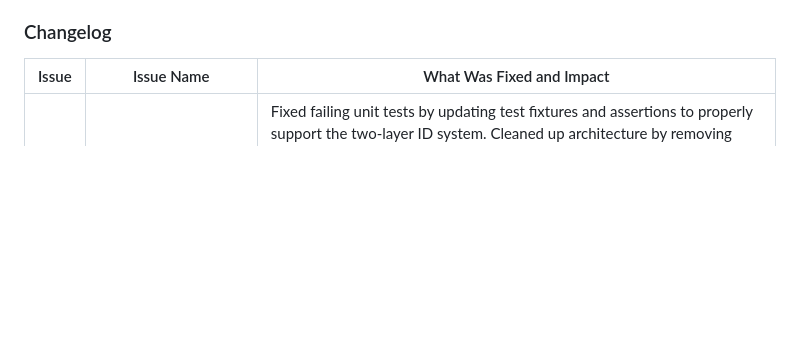
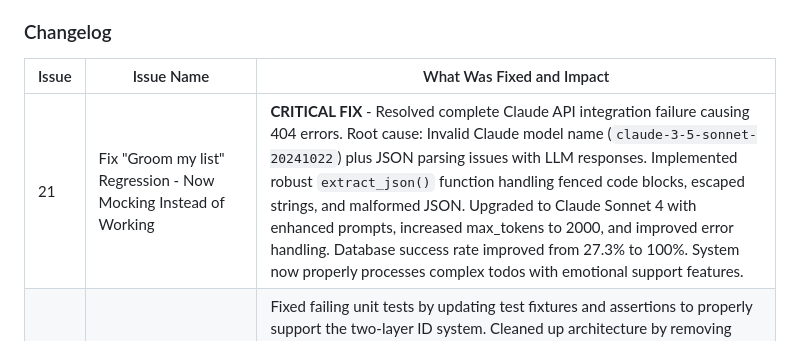
Before and after one commit to AnyelaDev/Tech_assessment, a Markdown page: reimagined/README.md, the part around the change. Drawn GitHub-style; blank space fills up the shorter version.

Commit message:
Update docs with issue fix.

```diff
--- a/reimagined/README.md
+++ b/reimagined/README.md
@@ -180,6 +180,7 @@ print(f"Created: {task2} with ID {task2.task_id}, depends on {task1.task_id}")
 
 | Issue | Issue Name | What Was Fixed and Impact |
 |-------|------------|---------------------------|
+| 21 | Fix "Groom my list" Regression - Now Mocking Instead of Working | **CRITICAL FIX** - Resolved complete Claude API integration failure causing 404 errors. Root cause: Invalid Claude model name (`claude-3-5-sonnet-20241022`) plus JSON parsing issues with LLM responses. Implemented robust `extract_json()` function handling fenced code blocks, escaped strings, and malformed JSON. Upgraded to Claude Sonnet 4 with enhanced prompts, increased max_tokens to 2000, and improved error handling. Database success rate improved from 27.3% to 100%. System now properly processes complex todos with emotional support features. |
 | 20 | Fix Unit Tests for Two-Layer ID System Implementation | Fixed failing unit tests by updating test fixtures and assertions to properly support the two-layer ID system. Cleaned up architecture by removing deprecated methods and backward compatibility clutter. Updated test fixtures to use `gen_task_id` for AI reference IDs, replaced direct ID lookups with title-based lookups, and added comprehensive validation for 4-hex database task_id format. Ensures clean separation between AI reference IDs and database integrity while maintaining full test coverage with all 12 unit tests passing. |
 | 19 | Implement Pomodoro Timer Screen | Implemented complete Pomodoro timer functionality with configurable durations and comprehensive testing. Added new `/pomodoro/` route with full work/break cycle management, three distinct visual states (work/break/restart), real-time progress bars, timer controls (start/pause/stop/reset), and client-side JavaScript state management. Built comprehensive test suite with 18 passing tests covering URL routing, template rendering, and full user flow integration. Enhances executive function capabilities with focus session management. |
 | 17 | Change Color in UI for Items with No Dependencies | Enhanced visual distinction for tasks without dependencies using TDD approach. Added `has_no_dependencies()` method to Task model, conditional CSS class application in templates, accessibility-compliant color scheme with high-contrast light green background and bright green left border, comprehensive test coverage for both dependencies and timeline views. Improves UX by making independent tasks easily identifiable. |
```
Also changed, not shown: reimagined/Planning/Issues.md (+0 -14 lines), reimagined/Planning/Issues_Completed.md (+33 -0 lines).
